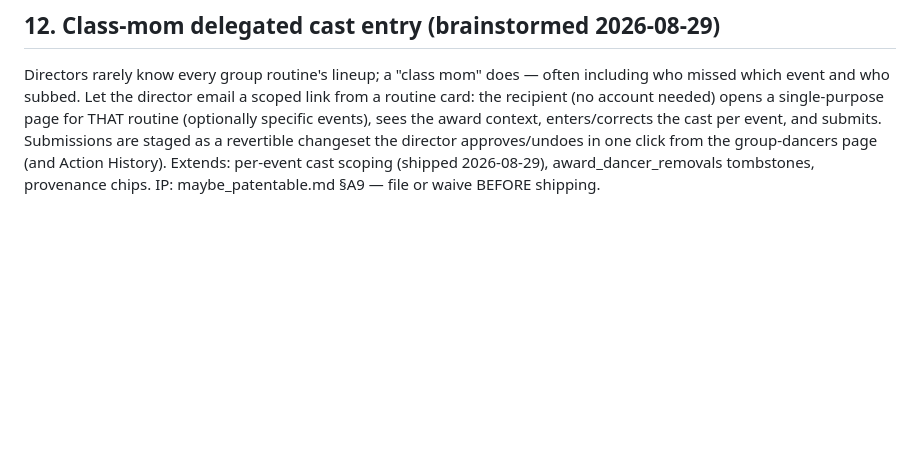
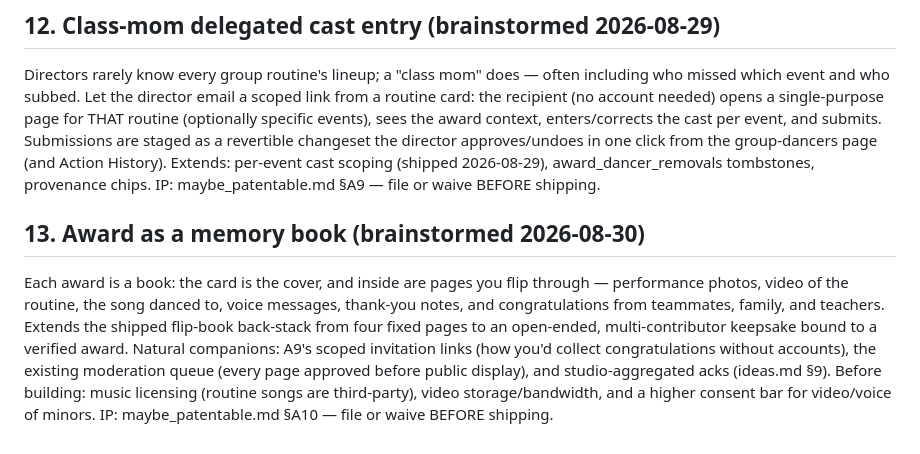
Before and after one commit to qmagix/awardhome0, a Markdown page: ideas.md, the part around the change. Rendered like a GitHub page; blank space fills up the shorter version.

```diff
--- a/ideas.md
+++ b/ideas.md
@@ -154,3 +154,16 @@ staged as a revertible changeset the director approves/undoes in one click from
 the group-dancers page (and Action History). Extends: per-event cast scoping
 (shipped 2026-08-29), award_dancer_removals tombstones, provenance chips.
 IP: maybe_patentable.md §A9 — file or waive BEFORE shipping.
+
+## 13. Award as a memory book (brainstormed 2026-08-30)
+Each award is a book: the card is the cover, and inside are pages you flip
+through — performance photos, video of the routine, the song danced to, voice
+messages, thank-you notes, and congratulations from teammates, family, and
+teachers. Extends the shipped flip-book back-stack from four fixed pages to an
+open-ended, multi-contributor keepsake bound to a verified award. Natural
+companions: A9's scoped invitation links (how you'd collect congratulations
+without accounts), the existing moderation queue (every page approved before
+public display), and studio-aggregated acks (ideas.md §9).
+Before building: music licensing (routine songs are third-party), video
+storage/bandwidth, and a higher consent bar for video/voice of minors.
+IP: maybe_patentable.md §A10 — file or waive BEFORE shipping.
```
Also changed, not shown: maybe_patentable.md (+53 -0 lines).
